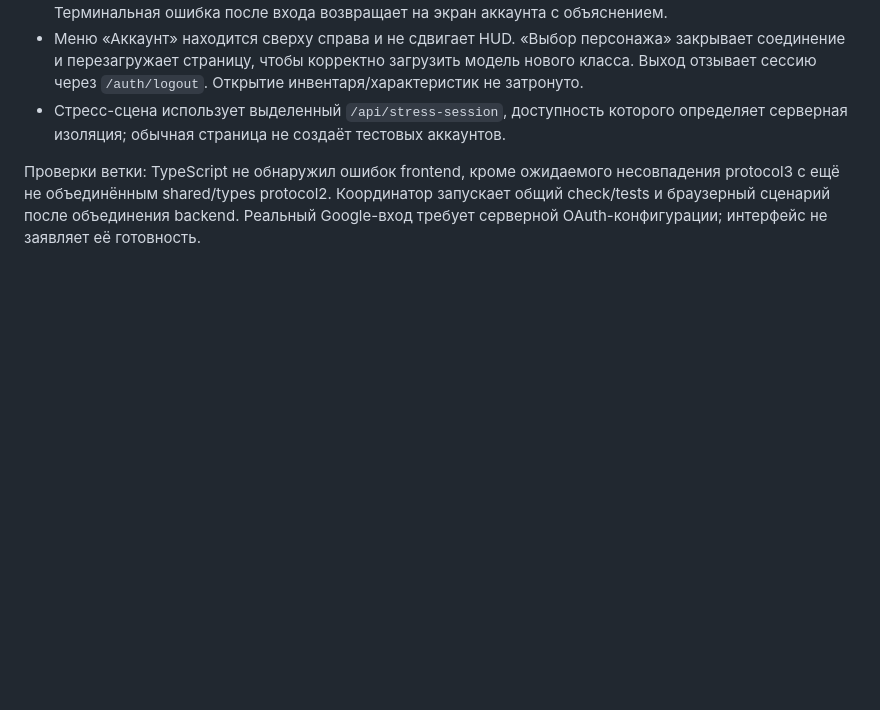
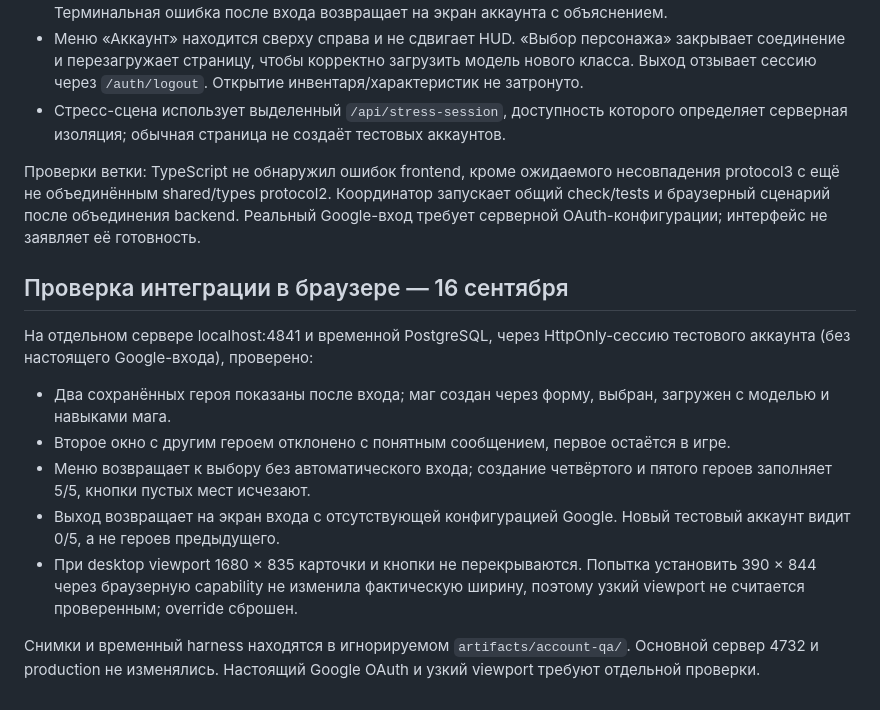
Before and after one commit to igorbilogubov/AshenFrontier, a Markdown page: docs/ACCOUNTS_UI.md, the part around the change. Drawn GitHub-style; blank space fills up the shorter version.

Commit message:
docs: record isolated account browser verification

```diff
--- a/docs/ACCOUNTS_UI.md
+++ b/docs/ACCOUNTS_UI.md
@@ -11,3 +11,15 @@
 - Стресс-сцена использует выделенный `/api/stress-session`, доступность которого определяет серверная изоляция; обычная страница не создаёт тестовых аккаунтов.
 
 Проверки ветки: TypeScript не обнаружил ошибок frontend, кроме ожидаемого несовпадения protocol3 с ещё не объединённым shared/types protocol2. Координатор запускает общий check/tests и браузерный сценарий после объединения backend. Реальный Google-вход требует серверной OAuth-конфигурации; интерфейс не заявляет её готовность.
+
+## Проверка интеграции в браузере — 16 сентября
+
+На отдельном сервере localhost:4841 и временной PostgreSQL, через HttpOnly-сессию тестового аккаунта (без настоящего Google-входа), проверено:
+
+- Два сохранённых героя показаны после входа; маг создан через форму, выбран, загружен с моделью и навыками мага.
+- Второе окно с другим героем отклонено с понятным сообщением, первое остаётся в игре.
+- Меню возвращает к выбору без автоматического входа; создание четвёртого и пятого героев заполняет 5/5, кнопки пустых мест исчезают.
+- Выход возвращает на экран входа с отсутствующей конфигурацией Google. Новый тестовый аккаунт видит 0/5, а не героев предыдущего.
+- При desktop viewport 1680 × 835 карточки и кнопки не перекрываются. Попытка установить 390 × 844 через браузерную capability не изменила фактическую ширину, поэтому узкий viewport не считается проверенным; override сброшен.
+
+Снимки и временный harness находятся в игнорируемом `artifacts/account-qa/`. Основной сервер 4732 и production не изменялись. Настоящий Google OAuth и узкий viewport требуют отдельной проверки.
```
